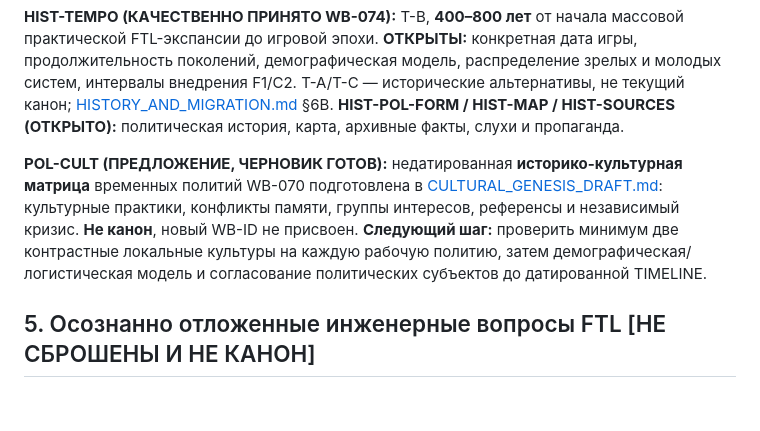
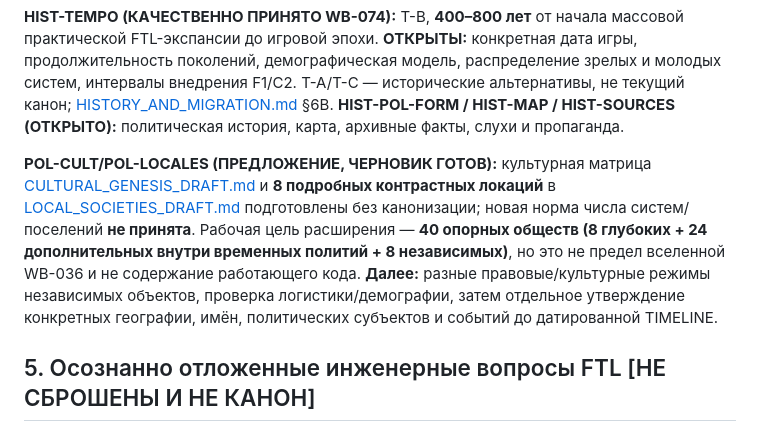
Before and after one commit to AyseeAryse/nexusRPG1, a Markdown page: docs/worldbuilding/OPEN_QUESTIONS.md, the part around the change. Rendered like a GitHub page; blank space fills up the shorter version.

Commit message:
docs(lore): align docs/worldbuilding/OPEN_QUESTIONS.md with local societies scale draft

```diff
--- a/docs/worldbuilding/OPEN_QUESTIONS.md
+++ b/docs/worldbuilding/OPEN_QUESTIONS.md
@@ -90,7 +90,7 @@
 
 **HIST-TEMPO (КАЧЕСТВЕННО ПРИНЯТО WB-074):** T-B, **400–800 лет** от начала массовой практической FTL-экспансии до игровой эпохи. **ОТКРЫТЫ:** конкретная дата игры, продолжительность поколений, демографическая модель, распределение зрелых и молодых систем, интервалы внедрения F1/C2. T-A/T-C — исторические альтернативы, не текущий канон; [HISTORY_AND_MIGRATION.md](HISTORY_AND_MIGRATION.md) §6B. **HIST-POL-FORM / HIST-MAP / HIST-SOURCES (ОТКРЫТО):** политическая история, карта, архивные факты, слухи и пропаганда.
 
-**POL-CULT (ПРЕДЛОЖЕНИЕ, ЧЕРНОВИК ГОТОВ):** недатированная **историко-культурная матрица** временных политий WB-070 подготовлена в [CULTURAL_GENESIS_DRAFT.md](CULTURAL_GENESIS_DRAFT.md): культурные практики, конфликты памяти, группы интересов, референсы и независимый кризис. **Не канон**, новый WB-ID не присвоен. **Следующий шаг:** проверить минимум две контрастные локальные культуры на каждую рабочую политию, затем демографическая/логистическая модель и согласование политических субъектов до датированной TIMELINE.
+**POL-CULT/POL-LOCALES (ПРЕДЛОЖЕНИЕ, ЧЕРНОВИК ГОТОВ):** культурная матрица [CULTURAL_GENESIS_DRAFT.md](CULTURAL_GENESIS_DRAFT.md) и **8 подробных контрастных локаций** в [LOCAL_SOCIETIES_DRAFT.md](LOCAL_SOCIETIES_DRAFT.md) подготовлены без канонизации; новая норма числа систем/поселений **не принята**. Рабочая цель расширения — **40 опорных обществ (8 глубоких + 24 дополнительных внутри временных политий + 8 независимых)**, но это не предел вселенной WB-036 и не содержание работающего кода. **Далее:** разные правовые/культурные режимы независимых объектов, проверка логистики/демографии, затем отдельное утверждение конкретных географии, имён, политических субъектов и событий до датированной TIMELINE.
 
 ## 5. Осознанно отложенные инженерные вопросы FTL [НЕ СБРОШЕНЫ И НЕ КАНОН]
 
```
